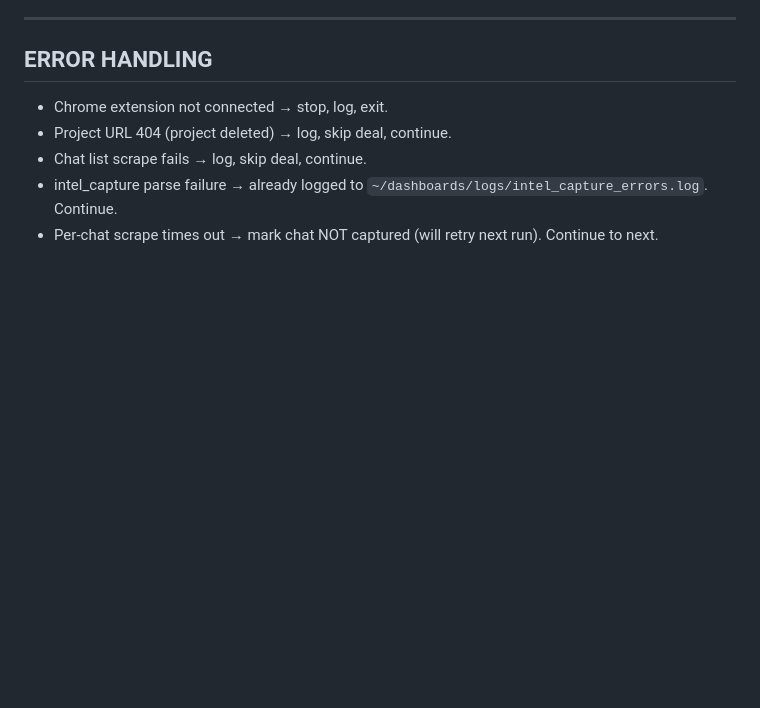
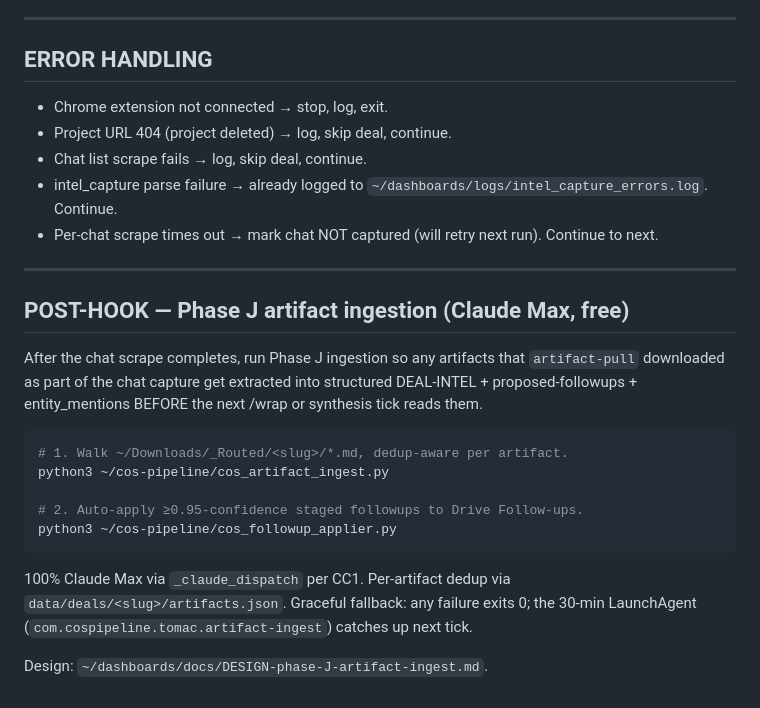
Before and after one commit to ygontownik/Invite-Chief-of-Staff, a Markdown page: slash_commands/capture-deal-chats.md, the part around the change. Rendered like a GitHub page; blank space fills up the shorter version.

````diff
--- a/slash_commands/capture-deal-chats.md
+++ b/slash_commands/capture-deal-chats.md
@@ -220,3 +220,27 @@ Routing details: ~/dashboards/logs/intel_capture_errors.log
   `~/dashboards/logs/intel_capture_errors.log`. Continue.
 - Per-chat scrape times out → mark chat NOT captured (will retry
   next run). Continue to next.
+
+---
+
+## POST-HOOK — Phase J artifact ingestion (Claude Max, free)
+
+After the chat scrape completes, run Phase J ingestion so any
+artifacts that `artifact-pull` downloaded as part of the chat capture
+get extracted into structured DEAL-INTEL + proposed-followups +
+entity_mentions BEFORE the next /wrap or synthesis tick reads them.
+
+```bash
+# 1. Walk ~/Downloads/_Routed/<slug>/*.md, dedup-aware per artifact.
+python3 ~/cos-pipeline/cos_artifact_ingest.py
+
+# 2. Auto-apply ≥0.95-confidence staged followups to Drive Follow-ups.
+python3 ~/cos-pipeline/cos_followup_applier.py
+```
+
+100% Claude Max via `_claude_dispatch` per CC1. Per-artifact dedup
+via `data/deals/<slug>/artifacts.json`. Graceful fallback: any
+failure exits 0; the 30-min LaunchAgent
+(`com.cospipeline.tomac.artifact-ingest`) catches up next tick.
+
+Design: `~/dashboards/docs/DESIGN-phase-J-artifact-ingest.md`.
````
Also changed, not shown: slash_commands/learn.md (added, +84 -0 lines), slash_commands/wrap.md (+21 -6 lines).
